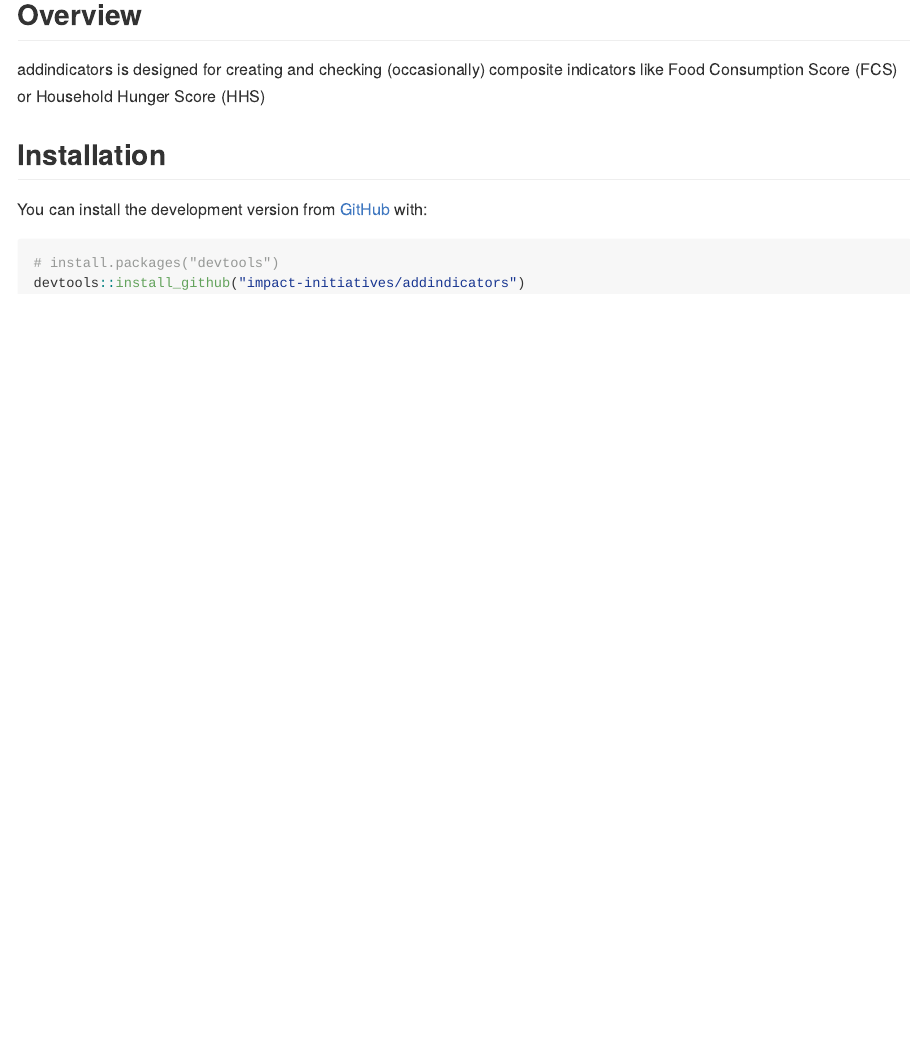
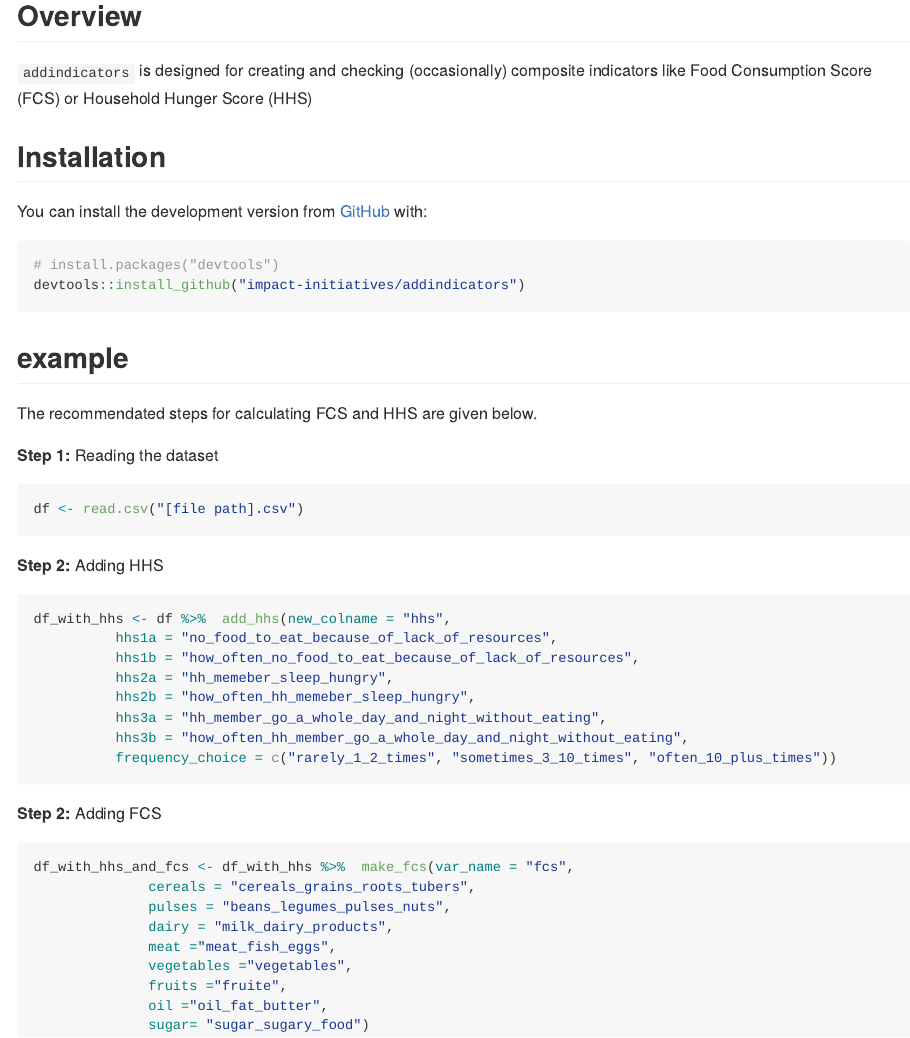
Before and after one commit to impact-initiatives/addindicators, an R Markdown document (README.Rmd): the page in a window 1100 px wide, from 100 px down. The pictures show the output file README.md that the author committed with the source, drawn offline in the style of GitHub; badge pictures from the web are left out.

Commit message:
Adding readmes

````diff
--- a/README.Rmd
+++ b/README.Rmd
@@ -15,7 +15,7 @@ knitr::opts_chunk$set(echo = TRUE)
 
 
 ## Overview
-addindicators is designed for creating and checking (occasionally) composite indicators like Food Consumption Score (FCS) or Household Hunger Score (HHS)
+`addindicators` is designed for creating and checking (occasionally) composite indicators like Food Consumption Score (FCS) or Household Hunger Score (HHS)
 
 ## Installation
 
@@ -25,3 +25,40 @@ You can install the development version from [GitHub](https://github.com/) with:
 # install.packages("devtools")
 devtools::install_github("impact-initiatives/addindicators")
 ```
+
+
+## example
+
+The recommendated steps for calculating FCS and HHS are given below.
+
+**Step 1:** Reading the dataset
+``` {r, eval=FALSE}
+df <- read.csv("[file path].csv")
+```
+
+**Step 2:** Adding HHS
+
+``` {r, eval=FALSE}
+df_with_hhs <- df %>%  add_hhs(new_colname = "hhs",
+          hhs1a = "no_food_to_eat_because_of_lack_of_resources",
+          hhs1b = "how_often_no_food_to_eat_because_of_lack_of_resources",
+          hhs2a = "hh_memeber_sleep_hungry",
+          hhs2b = "how_often_hh_memeber_sleep_hungry",
+          hhs3a = "hh_member_go_a_whole_day_and_night_without_eating",
+          hhs3b = "how_often_hh_member_go_a_whole_day_and_night_without_eating",
+          frequency_choice = c("rarely_1_2_times", "sometimes_3_10_times", "often_10_plus_times"))
+```
+
+**Step 2:** Adding FCS
+
+``` {r, eval=FALSE}
+df_with_hhs_and_fcs <- df_with_hhs %>%  make_fcs(var_name = "fcs",
+              cereals = "cereals_grains_roots_tubers",
+              pulses = "beans_legumes_pulses_nuts",
+              dairy = "milk_dairy_products",
+              meat ="meat_fish_eggs",
+              vegetables ="vegetables",
+              fruits ="fruite",
+              oil ="oil_fat_butter",
+              sugar= "sugar_sugary_food")
+```
````
Also changed, not shown: README.md.
